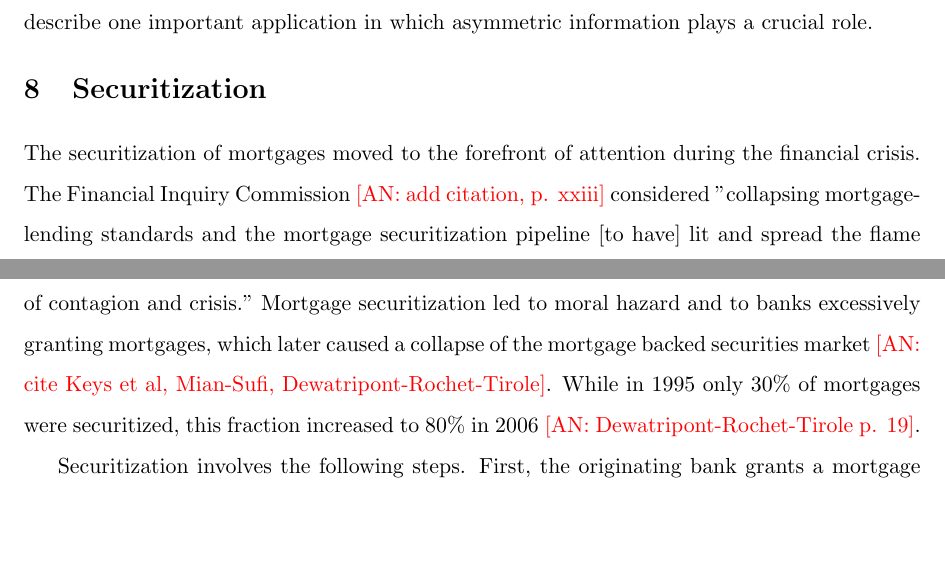
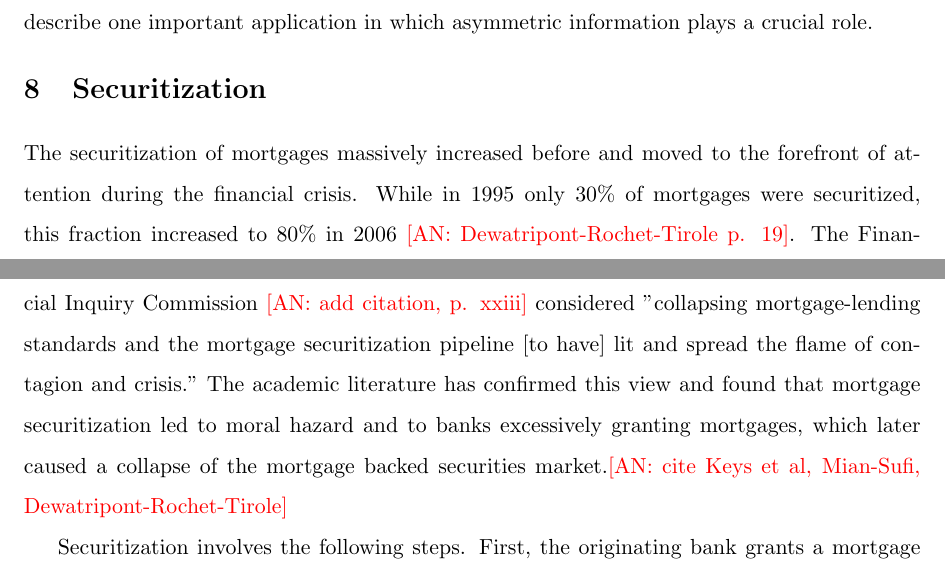
Before and after one commit to afniedermayer/foreclosure_auctions, a LaTeX paper (foreclosure_auctions.tex): two parts of pages 30 and 31 of 54, joined at a grey line, cut so that both start at the same text, the shorter picture padded with empty space. Compiled offline with pdfLaTeX.

Commit message:
minor change securitization

```diff
--- a/foreclosure_auctions.tex
+++ b/foreclosure_auctions.tex
@@ -1045,8 +1045,9 @@ Akerlof's seminal contribution on the lemon's market \citep{akerlof1970market}.
 
 %\subsection{Overview}
 
-The securitization of mortgages moved to the forefront of attention during the financial crisis. The Financial Inquiry Commission
-\AN{add citation, p. xxiii} considered "collapsing mortgage-lending standards and the mortgage securitization pipeline [to have] lit and spread the flame of contagion and crisis." Mortgage securitization led to moral hazard and to banks excessively granting mortgages, which later caused a collapse of the mortgage backed securities market \AN{cite Keys et al, Mian-Sufi, Dewatripont-Rochet-Tirole}. While in 1995 only 30\% of mortgages were securitized, this fraction increased to 80\% in 2006 \AN{Dewatripont-Rochet-Tirole p. 19}.
+The securitization of mortgages massively increased before and moved to the forefront of attention during the financial crisis. While in 1995 only 30\% of mortgages were securitized, this fraction increased to 80\% in 2006 \AN{Dewatripont-Rochet-Tirole p. 19}. The Financial Inquiry Commission
+\AN{add citation, p. xxiii} considered "collapsing mortgage-lending standards and the mortgage securitization pipeline [to have] lit and spread the flame of contagion and crisis."
+The academic literature has confirmed this view and found that mortgage securitization led to moral hazard and to banks excessively granting mortgages, which later caused a collapse of the mortgage backed securities market.\AN{cite Keys et al, Mian-Sufi, Dewatripont-Rochet-Tirole}
 
 Securitization involves the following steps. First, the
 originating bank grants a mortgage to the home owner. Second, in order to get
```
